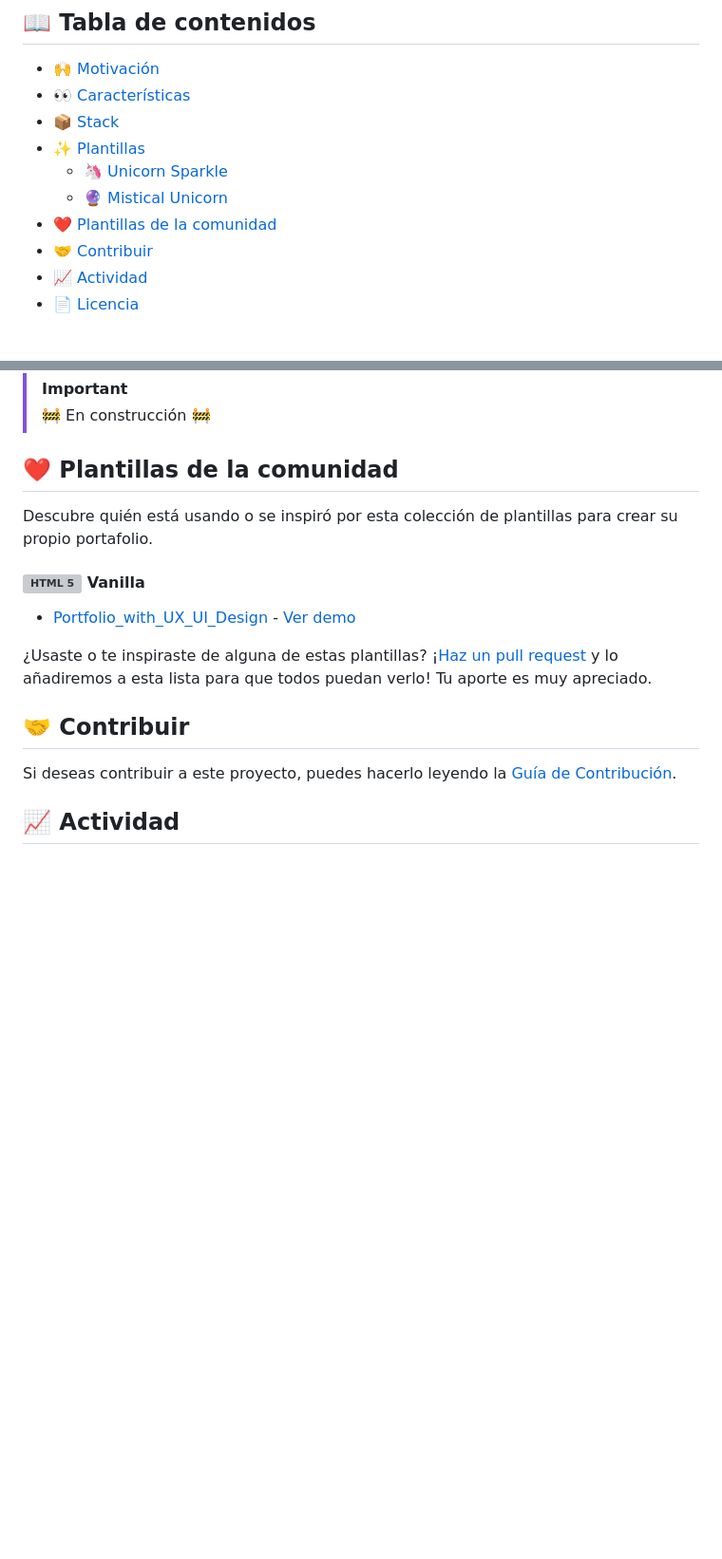
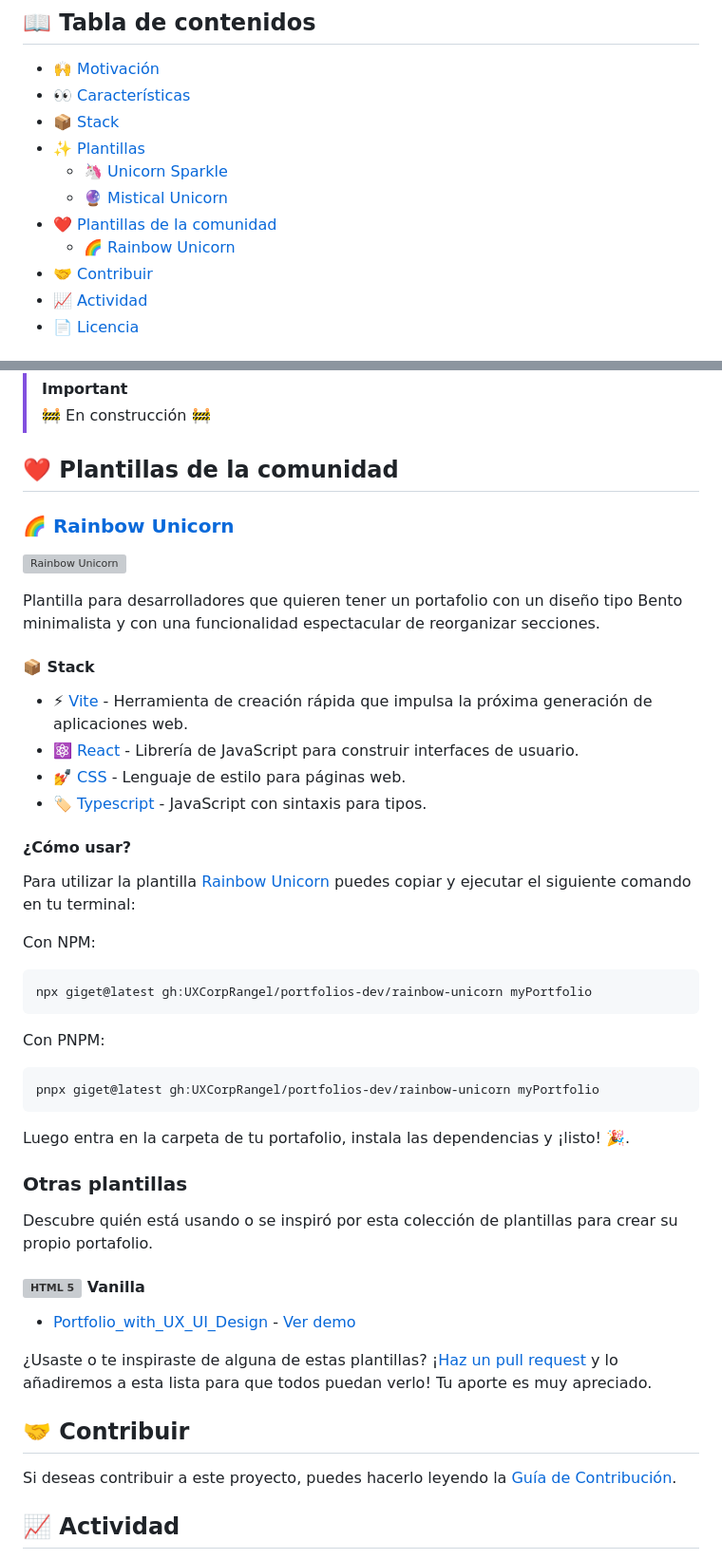
Before and after one commit to UXCorpRangel/portfolios-dev, a Markdown page: README.md, 2 parts joined by grey strips. Shown: that part at 95% size. GitHub-like rendering; blank space fills up the shorter version; grey boxes are pictures that could not be loaded.

Commit message:
chore: add Rainbow Unicorn template to README and pnpm scripts, including development and build commands

````diff
--- a/README.md
+++ b/README.md
@@ -13,6 +13,7 @@ Una colección única de plantillas de portafolios para desarrolladores. Obtén
   - [🦄 Unicorn Sparkle](#-unicorn-sparkle)
   - [🔮 Mistical Unicorn](#-mistical-unicorn)
 - [❤️ Plantillas de la comunidad](#%EF%B8%8F-plantillas-de-la-comunidad)
+  - [🌈 Rainbow Unicorn](#-rainbow-unicorn)
 - [🤝 Contribuir](#-contribuir)
 - [📈 Actividad](#-actividad)
 - [📄 Licencia](#-licencia)
@@ -79,6 +80,39 @@ Luego entra en la carpeta de tu portafolio, instala las dependencias y ¡listo!
 
 ## ❤️ Plantillas de la comunidad
 
+### [🌈 Rainbow Unicorn][rainbow-unicorn-folder]
+
+[![Rainbow Unicorn](./rainbow-unicorn/assets/rainbow-unicorn.gif)][rainbow-unicorn-folder]
+
+Plantilla para desarrolladores que quieren tener un portafolio con un diseño tipo Bento minimalista y con una funcionalidad espectacular de reorganizar secciones.
+
+#### 📦 Stack
+
+- ⚡ [Vite](https://vitejs.dev/) - Herramienta de creación rápida que impulsa la próxima generación de aplicaciones web.
+- ⚛️ [React](https://react.dev/) - Librería de JavaScript para construir interfaces de usuario.
+- 💅 [CSS](https://lenguajecss.com/css/) - Lenguaje de estilo para páginas web.
+- 🏷️ [Typescript](https://www.typescriptlang.org/) - JavaScript con sintaxis para tipos.
+
+#### ¿Cómo usar?
+
+Para utilizar la plantilla [Rainbow Unicorn][rainbow-unicorn-folder] puedes copiar y ejecutar el siguiente comando en tu terminal:
+
+Con NPM:
+
+```bash
+npx giget@latest gh:UXCorpRangel/portfolios-dev/rainbow-unicorn myPortfolio
+```
+
+Con PNPM:
+
+```bash
+pnpx giget@latest gh:UXCorpRangel/portfolios-dev/rainbow-unicorn myPortfolio
+```
+
+Luego entra en la carpeta de tu portafolio, instala las dependencias y ¡listo! 🎉.
+
+### Otras plantillas
+
 Descubre quién está usando o se inspiró por esta colección de plantillas para crear su propio portafolio.
 
 #### <img src="./assets/icons/html5.svg" height="14" alt="HTML 5" style="transform: translateY(1.2px)"> Vanilla
````
Also changed, not shown: other parts of README.md (+1 -0 lines), 1 other file.
